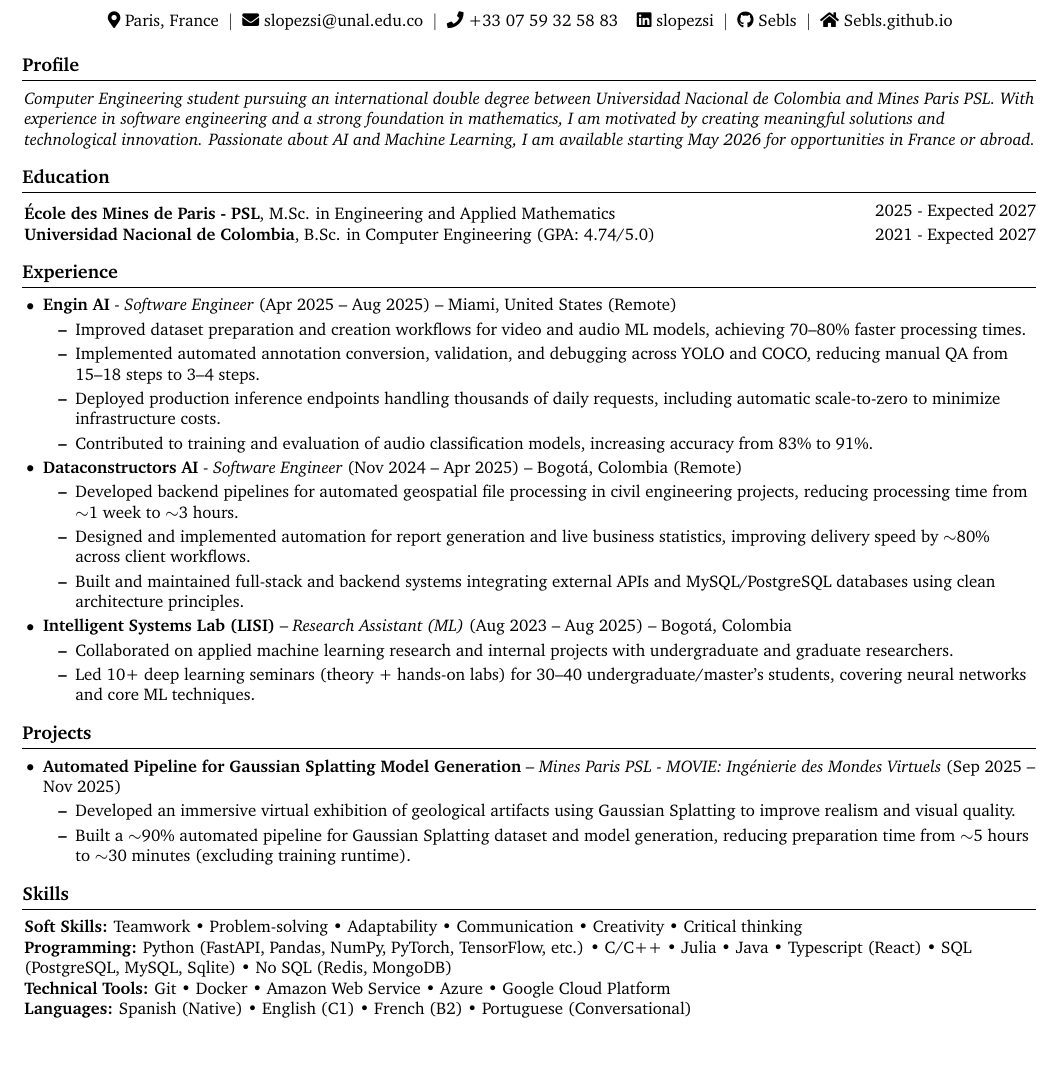
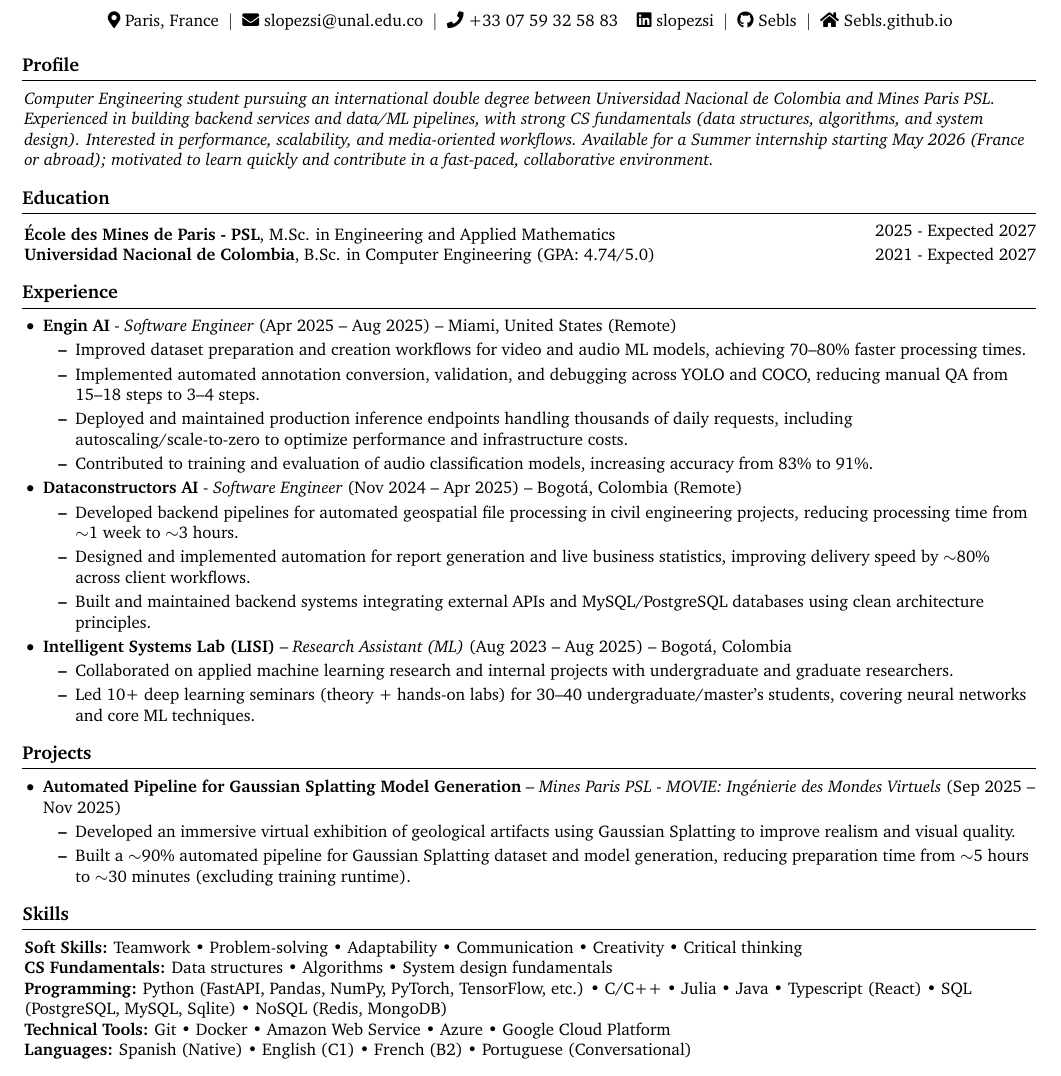
Before and after one commit to Sebls/Sebls.github.io, a LaTeX CV (tex_cv/main_cv.tex, which reads tex_cv/cv_en.tex): part of the page, cut so that both start at the same text, the shorter picture padded with empty space. Compiled offline with pdfLaTeX.

Commit message:
refactor: update CV profile summary and project descriptions for clarity and detail; enhance focus on backend services and performance optimization

```diff
--- a/tex_cv/cv_en.tex
+++ b/tex_cv/cv_en.tex
@@ -43,7 +43,7 @@
 
 \section{Profile}
     \begin{onecolentry}
-    \textit{Computer Engineering student pursuing an international double degree between Universidad Nacional de Colombia and Mines Paris PSL. With experience in software engineering and a strong foundation in mathematics, I am motivated by creating meaningful solutions and technological innovation. Passionate about AI and Machine Learning, I am available starting May 2026 for opportunities in France or abroad.}
+    \textit{Computer Engineering student pursuing an international double degree between Universidad Nacional de Colombia and Mines Paris PSL. Experienced in building backend services and data/ML pipelines, with strong CS fundamentals (data structures, algorithms, and system design). Interested in performance, scalability, and media-oriented workflows. Available for a Summer internship starting May 2026 (France or abroad); motivated to learn quickly and contribute in a fast-paced, collaborative environment.}
     \end{onecolentry}
 
 \section{Education}
@@ -68,7 +68,7 @@
 
         \item Implemented automated annotation conversion, validation, and debugging across YOLO and COCO, reducing manual QA from 15–18 steps to 3–4 steps.
 
-        \item Deployed production inference endpoints handling thousands of daily requests, including automatic scale-to-zero to minimize infrastructure costs.
+        \item Deployed and maintained production inference endpoints handling thousands of daily requests, including autoscaling/scale-to-zero to optimize performance and infrastructure costs.
 
         \item Contributed to training and evaluation of audio classification models, increasing accuracy from 83\% to 91\%.
     \end{itemize}
@@ -80,7 +80,7 @@
 
         \item Designed and implemented automation for report generation and live business statistics, improving delivery speed by \(\sim\)80\% across client workflows.
 
-        \item Built and maintained full-stack and backend systems integrating external APIs and MySQL/PostgreSQL databases using clean architecture principles.
+        \item Built and maintained backend systems integrating external APIs and MySQL/PostgreSQL databases using clean architecture principles.
 
     \end{itemize}
 
@@ -118,7 +118,11 @@
     \end{onecolentry}
 
     \begin{onecolentry}
-        \textbf{Programming:} Python (FastAPI, Pandas, NumPy, PyTorch, TensorFlow, etc.) • C/C++ • Julia • Java • Typescript (React) • SQL (PostgreSQL, MySQL, Sqlite) • No SQL (Redis, MongoDB)
+        \textbf{CS Fundamentals:} Data structures • Algorithms • System design fundamentals
+    \end{onecolentry}
+
+    \begin{onecolentry}
+        \textbf{Programming:} Python (FastAPI, Pandas, NumPy, PyTorch, TensorFlow, etc.) • C/C++ • Julia • Java • Typescript (React) • SQL (PostgreSQL, MySQL, Sqlite) • NoSQL (Redis, MongoDB)
     \end{onecolentry}
 
     \begin{onecolentry}
```
